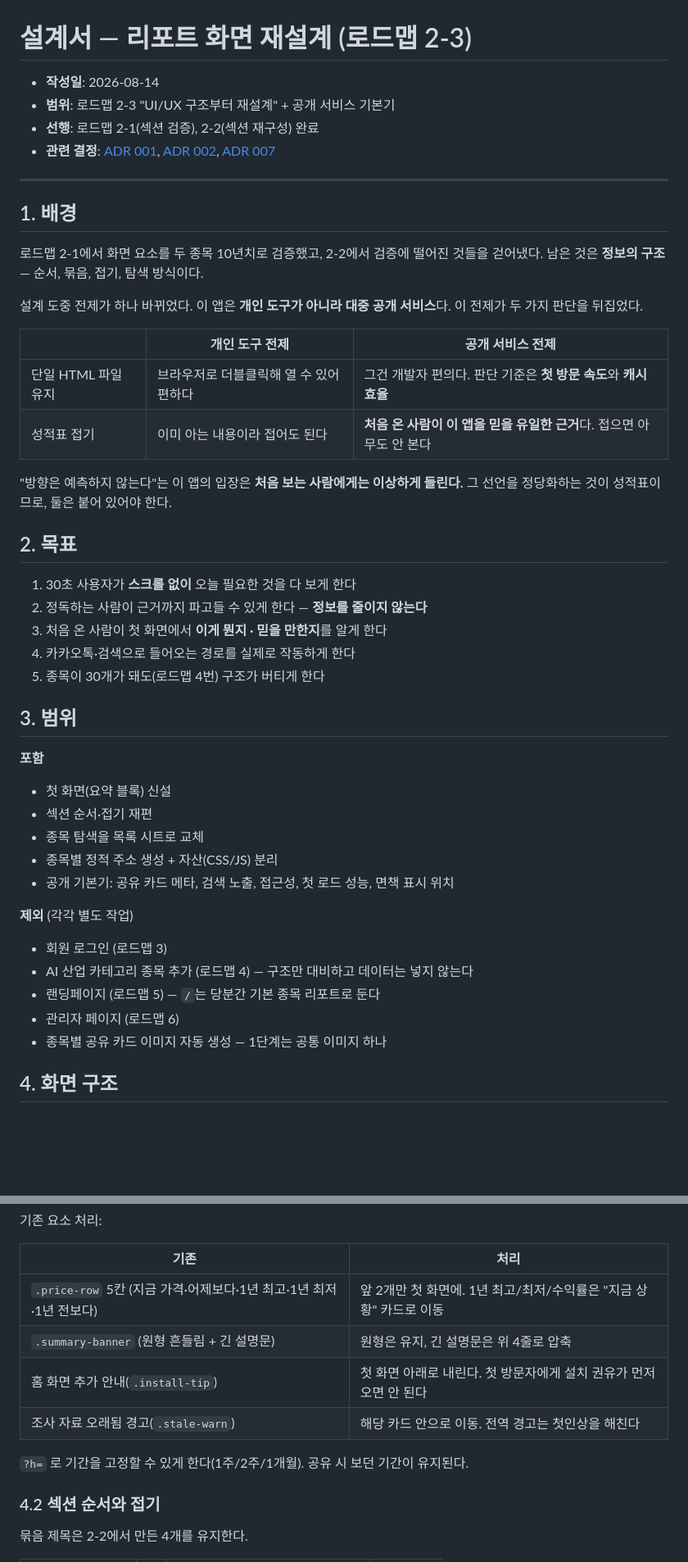
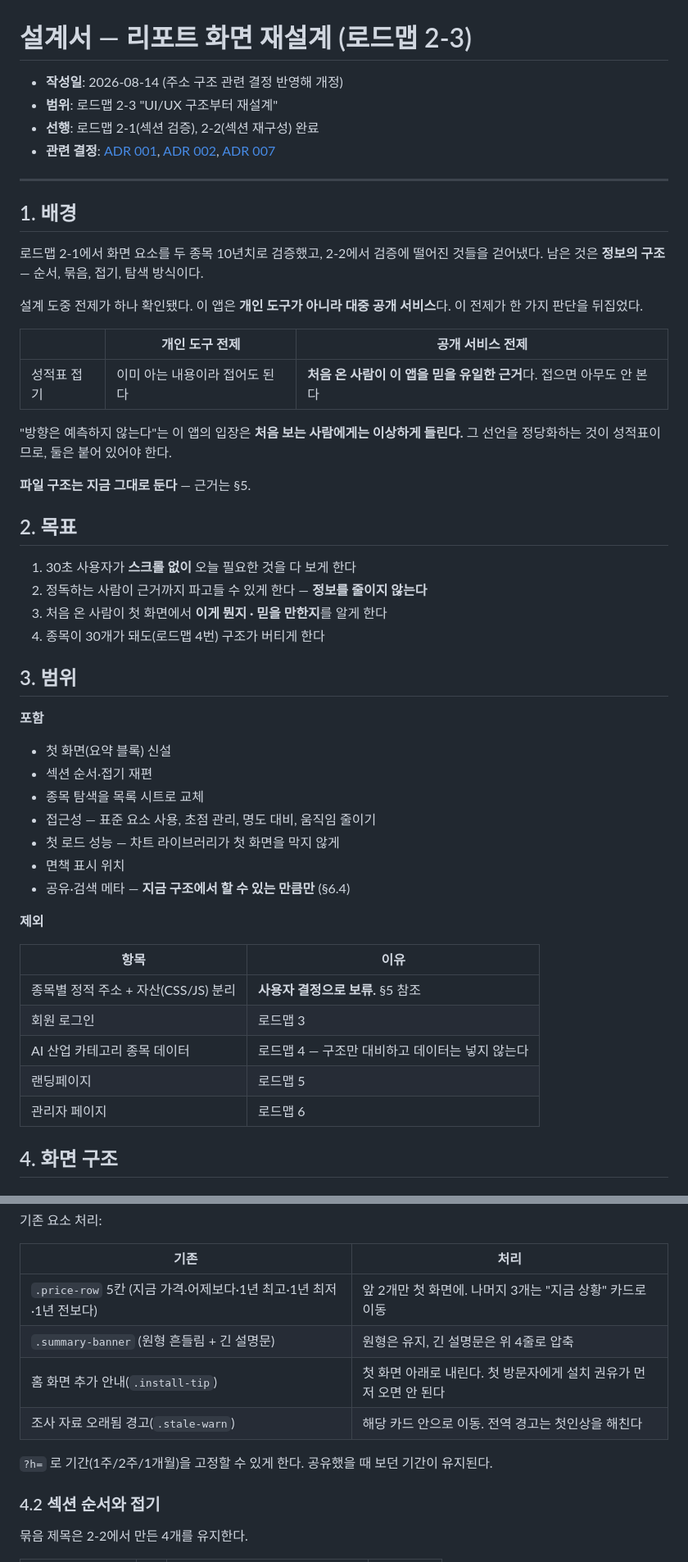
Before and after one commit to bigwavecto/bigwave-stock, a Markdown page: docs/specs/2026-08-14-report-page-redesign.md, 2 parts joined by grey strips. Shown at 82% size. GitHub-like rendering; blank space fills up the shorter version.

```diff
--- a/docs/specs/2026-08-14-report-page-redesign.md
+++ b/docs/specs/2026-08-14-report-page-redesign.md
@@ -1,7 +1,7 @@
 # 설계서 — 리포트 화면 재설계 (로드맵 2-3)
 
-- **작성일**: 2026-08-14
-- **범위**: 로드맵 2-3 "UI/UX 구조부터 재설계" + 공개 서비스 기본기
+- **작성일**: 2026-08-14 (주소 구조 관련 결정 반영해 개정)
+- **범위**: 로드맵 2-3 "UI/UX 구조부터 재설계"
 - **선행**: 로드맵 2-1(섹션 검증), 2-2(섹션 재구성) 완료
 - **관련 결정**: [ADR 001](../adr/001-drop-direction-forecast.md), [ADR 002](../adr/002-per-symbol-constants.md), [ADR 007](../adr/007-remove-mood-badge.md)
 
@@ -12,24 +12,24 @@
 로드맵 2-1에서 화면 요소를 두 종목 10년치로 검증했고, 2-2에서 검증에 떨어진 것들을
 걷어냈다. 남은 것은 **정보의 구조** — 순서, 묶음, 접기, 탐색 방식이다.
 
-설계 도중 전제가 하나 바뀌었다. 이 앱은 **개인 도구가 아니라 대중 공개 서비스**다.
-이 전제가 두 가지 판단을 뒤집었다.
+설계 도중 전제가 하나 확인됐다. 이 앱은 **개인 도구가 아니라 대중 공개 서비스**다.
+이 전제가 한 가지 판단을 뒤집었다.
 
 | | 개인 도구 전제 | 공개 서비스 전제 |
 |---|---|---|
-| 단일 HTML 파일 유지 | 브라우저로 더블클릭해 열 수 있어 편하다 | 그건 개발자 편의다. 판단 기준은 **첫 방문 속도**와 **캐시 효율** |
 | 성적표 접기 | 이미 아는 내용이라 접어도 된다 | **처음 온 사람이 이 앱을 믿을 유일한 근거**다. 접으면 아무도 안 본다 |
 
 "방향은 예측하지 않는다"는 이 앱의 입장은 **처음 보는 사람에게는 이상하게 들린다.**
 그 선언을 정당화하는 것이 성적표이므로, 둘은 붙어 있어야 한다.
+
+**파일 구조는 지금 그대로 둔다** — 근거는 §5.
 
 ## 2. 목표
 
 1. 30초 사용자가 **스크롤 없이** 오늘 필요한 것을 다 보게 한다
 2. 정독하는 사람이 근거까지 파고들 수 있게 한다 — **정보를 줄이지 않는다**
 3. 처음 온 사람이 첫 화면에서 **이게 뭔지 · 믿을 만한지**를 알게 한다
-4. 카카오톡·검색으로 들어오는 경로를 실제로 작동하게 한다
-5. 종목이 30개가 돼도(로드맵 4번) 구조가 버티게 한다
+4. 종목이 30개가 돼도(로드맵 4번) 구조가 버티게 한다
 
 ## 3. 범위
 
@@ -38,16 +38,20 @@
 - 첫 화면(요약 블록) 신설
 - 섹션 순서·접기 재편
 - 종목 탐색을 목록 시트로 교체
-- 종목별 정적 주소 생성 + 자산(CSS/JS) 분리
-- 공개 기본기: 공유 카드 메타, 검색 노출, 접근성, 첫 로드 성능, 면책 표시 위치
+- 접근성 — 표준 요소 사용, 초점 관리, 명도 대비, 움직임 줄이기
+- 첫 로드 성능 — 차트 라이브러리가 첫 화면을 막지 않게
+- 면책 표시 위치
+- 공유·검색 메타 — **지금 구조에서 할 수 있는 만큼만** (§6.4)
 
-**제외** (각각 별도 작업)
+**제외**
 
-- 회원 로그인 (로드맵 3)
-- AI 산업 카테고리 종목 추가 (로드맵 4) — 구조만 대비하고 데이터는 넣지 않는다
-- 랜딩페이지 (로드맵 5) — `/`는 당분간 기본 종목 리포트로 둔다
-- 관리자 페이지 (로드맵 6)
-- 종목별 공유 카드 이미지 자동 생성 — 1단계는 공통 이미지 하나
+| 항목 | 이유 |
+|---|---|
+| 종목별 정적 주소 + 자산(CSS/JS) 분리 | **사용자 결정으로 보류.** §5 참조 |
+| 회원 로그인 | 로드맵 3 |
+| AI 산업 카테고리 종목 데이터 | 로드맵 4 — 구조만 대비하고 데이터는 넣지 않는다 |
+| 랜딩페이지 | 로드맵 5 |
+| 관리자 페이지 | 로드맵 6 |
 
 ## 4. 화면 구조
 
@@ -82,12 +86,12 @@
 
 | 기존 | 처리 |
 |---|---|
-| `.price-row` 5칸 (지금 가격·어제보다·1년 최고·1년 최저·1년 전보다) | 앞 2개만 첫 화면에. 1년 최고/최저/수익률은 "지금 상황" 카드로 이동 |
+| `.price-row` 5칸 (지금 가격·어제보다·1년 최고·1년 최저·1년 전보다) | 앞 2개만 첫 화면에. 나머지 3개는 "지금 상황" 카드로 이동 |
 | `.summary-banner` (원형 흔들림 + 긴 설명문) | 원형은 유지, 긴 설명문은 위 4줄로 압축 |
 | 홈 화면 추가 안내(`.install-tip`) | 첫 화면 아래로 내린다. 첫 방문자에게 설치 권유가 먼저 오면 안 된다 |
 | 조사 자료 오래됨 경고(`.stale-warn`) | 해당 카드 안으로 이동. 전역 경고는 첫인상을 해친다 |
 
-`?h=` 로 기간을 고정할 수 있게 한다(1주/2주/1개월). 공유 시 보던 기간이 유지된다.
+`?h=` 로 기간(1주/2주/1개월)을 고정할 수 있게 한다. 공유했을 때 보던 기간이 유지된다.
 
 ### 4.2 섹션 순서와 접기
 
```
Also changed, not shown: other parts of docs/specs/2026-08-14-report-page-redesign.md (+66 -76 lines).
